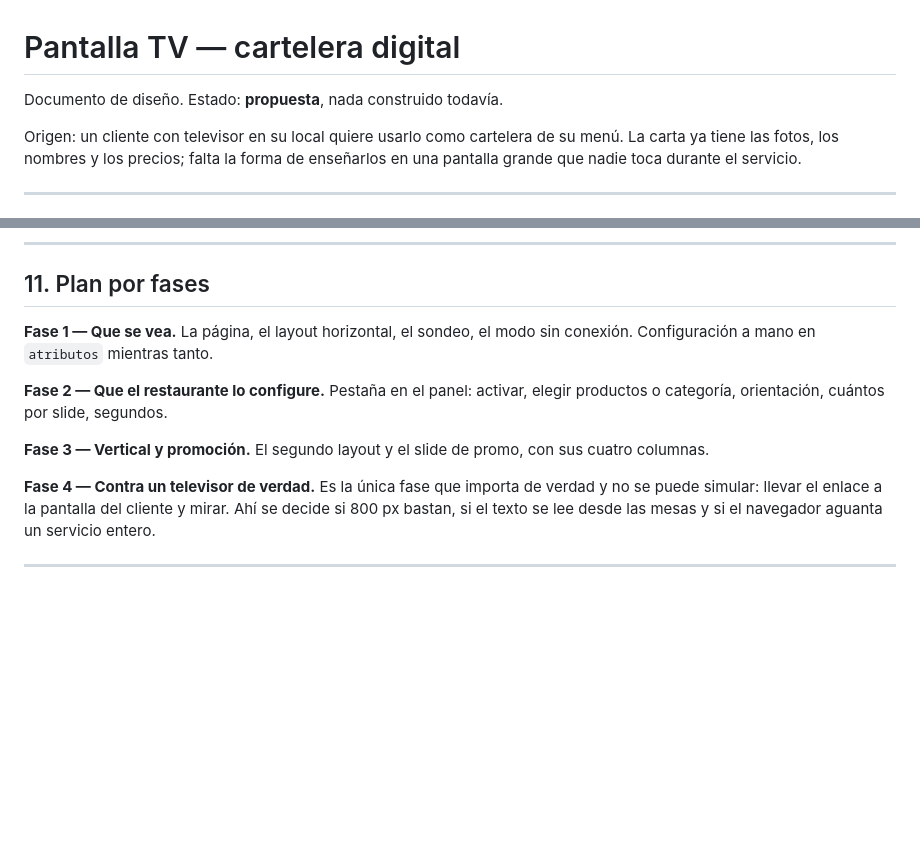
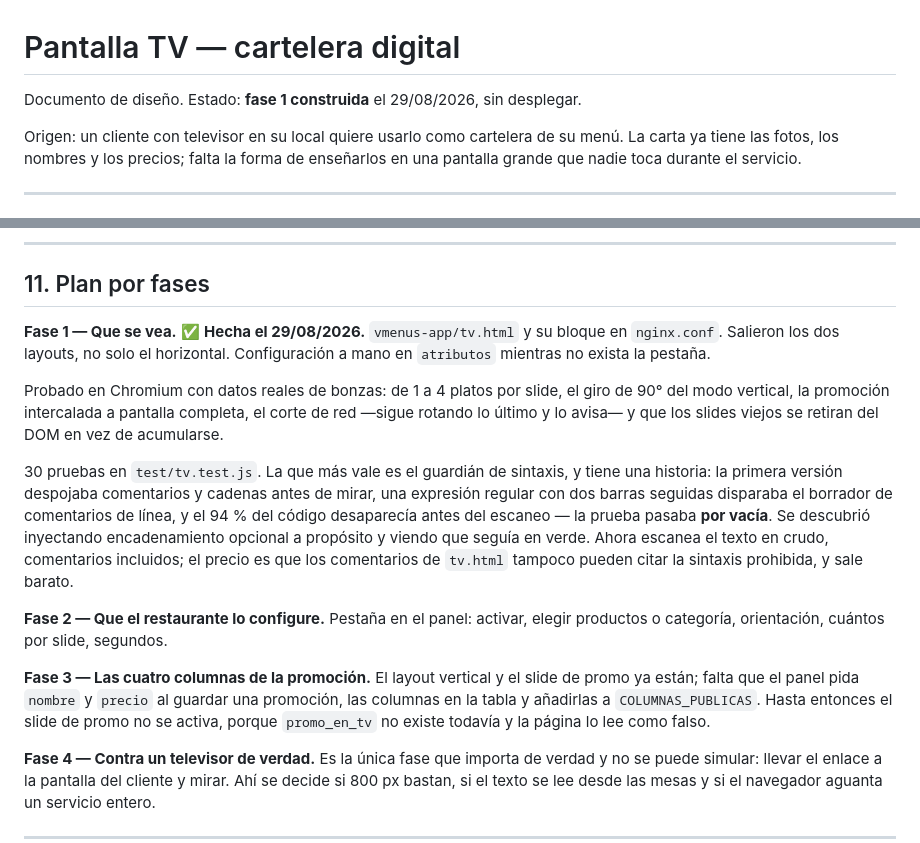
Before and after one commit to jotarodriguezv/adminmenus_restaurantes, a Markdown page: docs/pantalla-tv.md, 2 parts joined by grey strips. Drawn GitHub-style; blank space fills up the shorter version.

Commit message:
Revise design document status and phase 1 details
Updated design document status and detailed phase 1 completion with testing results.

```diff
--- a/docs/pantalla-tv.md
+++ b/docs/pantalla-tv.md
@@ -1,6 +1,6 @@
 # Pantalla TV — cartelera digital
 
-Documento de diseño. Estado: **propuesta**, nada construido todavía.
+Documento de diseño. Estado: **fase 1 construida** el 29/08/2026, sin desplegar.
 
 Origen: un cliente con televisor en su local quiere usarlo como cartelera de su
 menú. La carta ya tiene las fotos, los nombres y los precios; falta la forma de
@@ -235,14 +235,32 @@ medir el uso de la cartelera, será un tipo de evento aparte.
 
 ## 11. Plan por fases
 
-**Fase 1 — Que se vea.** La página, el layout horizontal, el sondeo, el modo
-sin conexión. Configuración a mano en `atributos` mientras tanto.
+**Fase 1 — Que se vea.** ✅ **Hecha el 29/08/2026.** `vmenus-app/tv.html` y su
+bloque en `nginx.conf`. Salieron los dos layouts, no solo el horizontal.
+Configuración a mano en `atributos` mientras no exista la pestaña.
+
+Probado en Chromium con datos reales de bonzas: de 1 a 4 platos por slide, el
+giro de 90° del modo vertical, la promoción intercalada a pantalla completa, el
+corte de red —sigue rotando lo último y lo avisa— y que los slides viejos se
+retiran del DOM en vez de acumularse.
+
+30 pruebas en `test/tv.test.js`. La que más vale es el guardián de sintaxis, y
+tiene una historia: la primera versión despojaba comentarios y cadenas antes de
+mirar, una expresión regular con dos barras seguidas disparaba el borrador de
+comentarios de línea, y el 94 % del código desaparecía antes del escaneo — la
+prueba pasaba **por vacía**. Se descubrió inyectando encadenamiento opcional a
+propósito y viendo que seguía en verde. Ahora escanea el texto en crudo,
+comentarios incluidos; el precio es que los comentarios de `tv.html` tampoco
+pueden citar la sintaxis prohibida, y sale barato.
 
 **Fase 2 — Que el restaurante lo configure.** Pestaña en el panel: activar,
 elegir productos o categoría, orientación, cuántos por slide, segundos.
 
-**Fase 3 — Vertical y promoción.** El segundo layout y el slide de promo, con
-sus cuatro columnas.
+**Fase 3 — Las cuatro columnas de la promoción.** El layout vertical y el slide
+de promo ya están; falta que el panel pida `nombre` y `precio` al guardar una
+promoción, las columnas en la tabla y añadirlas a `COLUMNAS_PUBLICAS`. Hasta
+entonces el slide de promo no se activa, porque `promo_en_tv` no existe todavía
+y la página lo lee como falso.
 
 **Fase 4 — Contra un televisor de verdad.** Es la única fase que importa de
 verdad y no se puede simular: llevar el enlace a la pantalla del cliente y
```
